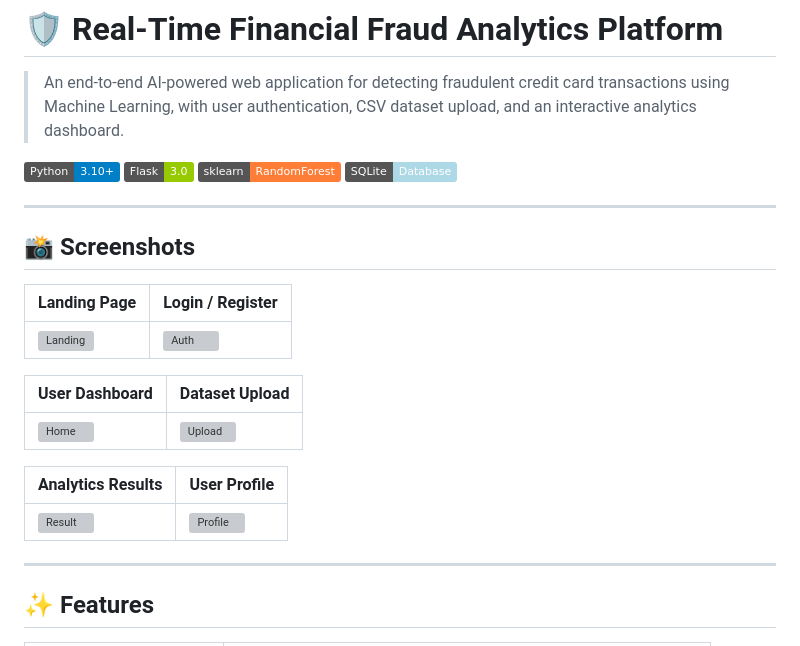
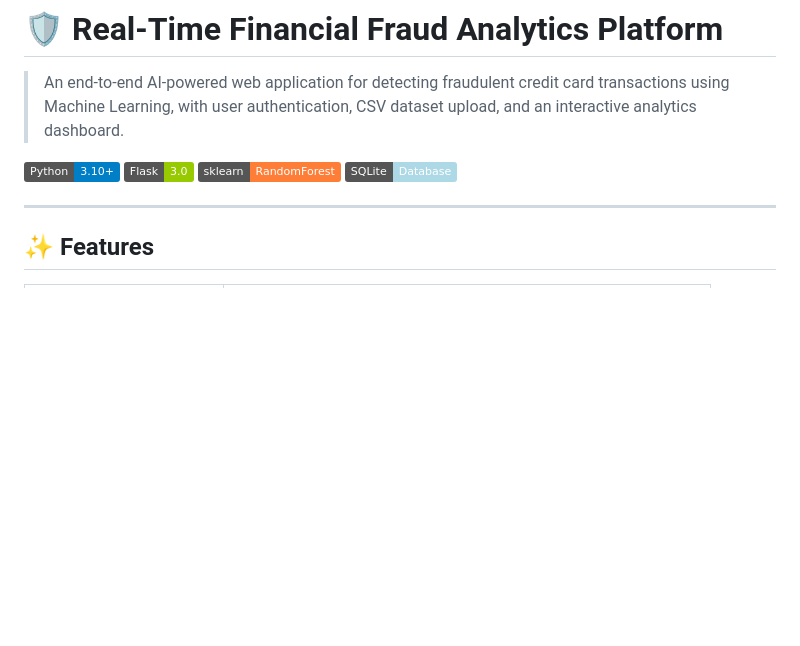
Before and after one commit to sharanya-57/Real-time-financial-fraud-analytics-platform, a Markdown page: README.md, the part around the change. Drawn GitHub-style; badges without logos; blank space fills up the shorter version; grey boxes are pictures that could not be loaded.

```diff
--- a/README.md
+++ b/README.md
@@ -6,22 +6,6 @@
 [![Flask](https://img.shields.io/badge/Flask-3.0-green?logo=flask)](https://flask.palletsprojects.com)
 [![Scikit-learn](https://img.shields.io/badge/sklearn-RandomForest-orange)](https://scikit-learn.org)
 [![SQLite](https://img.shields.io/badge/SQLite-Database-lightblue)](https://sqlite.org)
-
----
-
-## 📸 Screenshots
-
-| Landing Page | Login / Register |
-|---|---|
-| ![Landing](screenshots/landing.png) | ![Auth](screenshots/auth.png) |
-
-| User Dashboard | Dataset Upload |
-|---|---|
-| ![Home](screenshots/home.png) | ![Upload](screenshots/upload.png) |
-
-| Analytics Results | User Profile |
-|---|---|
-| ![Result](screenshots/result.png) | ![Profile](screenshots/profile.png) |
 
 ---
 
```
